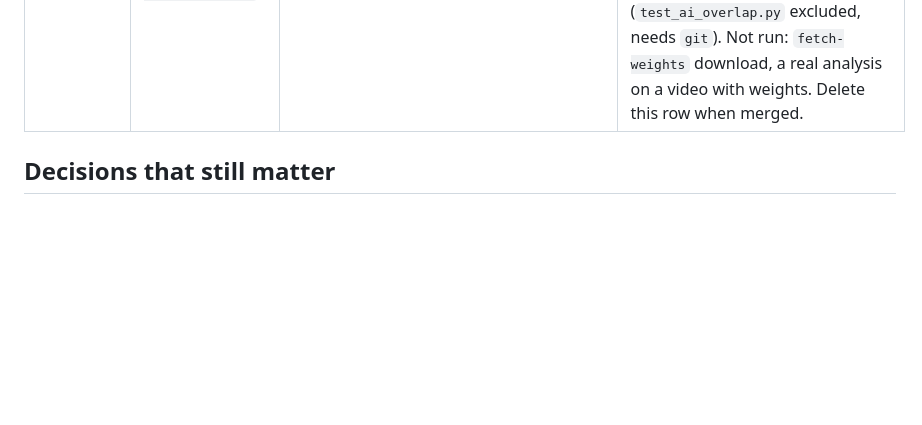
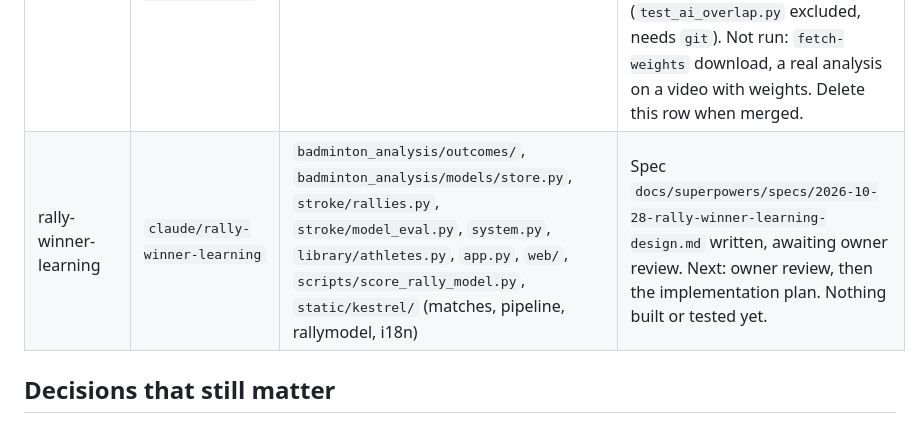
Before and after one commit to seafood-rice/Good-Badminton, a Markdown page: .ai/STATE.md, the part around the change. Drawn GitHub-style; blank space fills up the shorter version.

Commit message:
docs(spec): learn rally segmentation and rally winners from owner point labels
Co-Authored-By: Claude Opus 5.5 <noreply@anthropic.com>

```diff
--- a/.ai/STATE.md
+++ b/.ai/STATE.md
@@ -44,6 +44,7 @@ merged as #13; its dead-time gap builder (`--gaps`) and the `/` -> Kestrel servi
 | learned-hit-detection | `claude/learned-hit-detection` | `badminton_analysis/stroke/`, `system.py`, `stroke_recog/recognizer.py`, `shuttle_track/tracknet.py`, `third_party/tracknet/`, `static/kestrel/legacy/kestrel-legacy.js`, `main.py`, `app.py`, `scripts/*hit*`, `scripts/shuttleset_labels.py`, `tests/test_hit_*` | First model on owner's Axelsen labels: recall 0.80, precision 0.67 (bar 0.60 / 0.70), hitter 0.88. Dead-time rebuild runs detached (`data/hit_dataset_gaps/build.log`; `stop_build.ps1` / `resume_build.ps1` there). Next: when it shows BUILD DONE, retrain on `data/hit_dataset` + `data/hit_dataset_gaps` (val Sindhu), re-score the 4 Axelsen stretches. Spec/plan: `docs/superpowers/*/2026-10-04-learned-hit-detection*`. `app.py` now serves `kestrel.html` at `/` and binds `0.0.0.0` (merged). Note: claude/stroke-timeline-mismatch-2bfb29 deletes stroke_recog/; rebase before touching it. |
 | split-match-linking | `claude/match-split-side-change-58a409` | `badminton_analysis/library/athletes.py`, `insights/aggregate.py`, `web/athletes_routes.py`, `app.py` (`_forget_match_record`), `static/kestrel/views/matches.js`, `static/kestrel/core/i18n.js` | Spec `docs/superpowers/specs/2026-10-21-split-match-linking-design.md`. Built: link a video as part N of a match (manual, sides-swapped flag); one expandable Matches row. Verified 2026-10-21: full pytest 2047 passed / 2 skipped, `node --test tests/js/*.test.mjs` 280 passed, live UI + API check on seeded data. Next: owner review/merge of the PR; then delete this row. Follow-ups: explicit `{part_of: null}` unlink (stale-tab safety), `has_record` flag on overview rows (UI guesses today). |
 | docker-migration-compose | `claude/docker-migration-compose-a48190` | `Dockerfile`, `.dockerignore`, `docker-compose*.yml`, `README.md`, `README_EN.md` | Image + compose (GPU default, CPU override) and README Docker sections done. Verified on RTX 4090 host: both images build; GPU image sees CUDA (torch + onnxruntime CUDA session); stack healthy; `pytest` in GPU image 1936 passed, 3 skipped (`test_ai_overlap.py` excluded, needs `git`). Not run: `fetch-weights` download, a real analysis on a video with weights. Delete this row when merged. |
+| rally-winner-learning | `claude/rally-winner-learning` | `badminton_analysis/outcomes/`, `badminton_analysis/models/store.py`, `stroke/rallies.py`, `stroke/model_eval.py`, `system.py`, `library/athletes.py`, `app.py`, `web/`, `scripts/score_rally_model.py`, `static/kestrel/` (matches, pipeline, rallymodel, i18n) | Spec `docs/superpowers/specs/2026-10-28-rally-winner-learning-design.md` written, awaiting owner review. Next: owner review, then the implementation plan. Nothing built or tested yet. |
 
 ## Decisions that still matter
 
```
Also changed, not shown: 1 other file.
